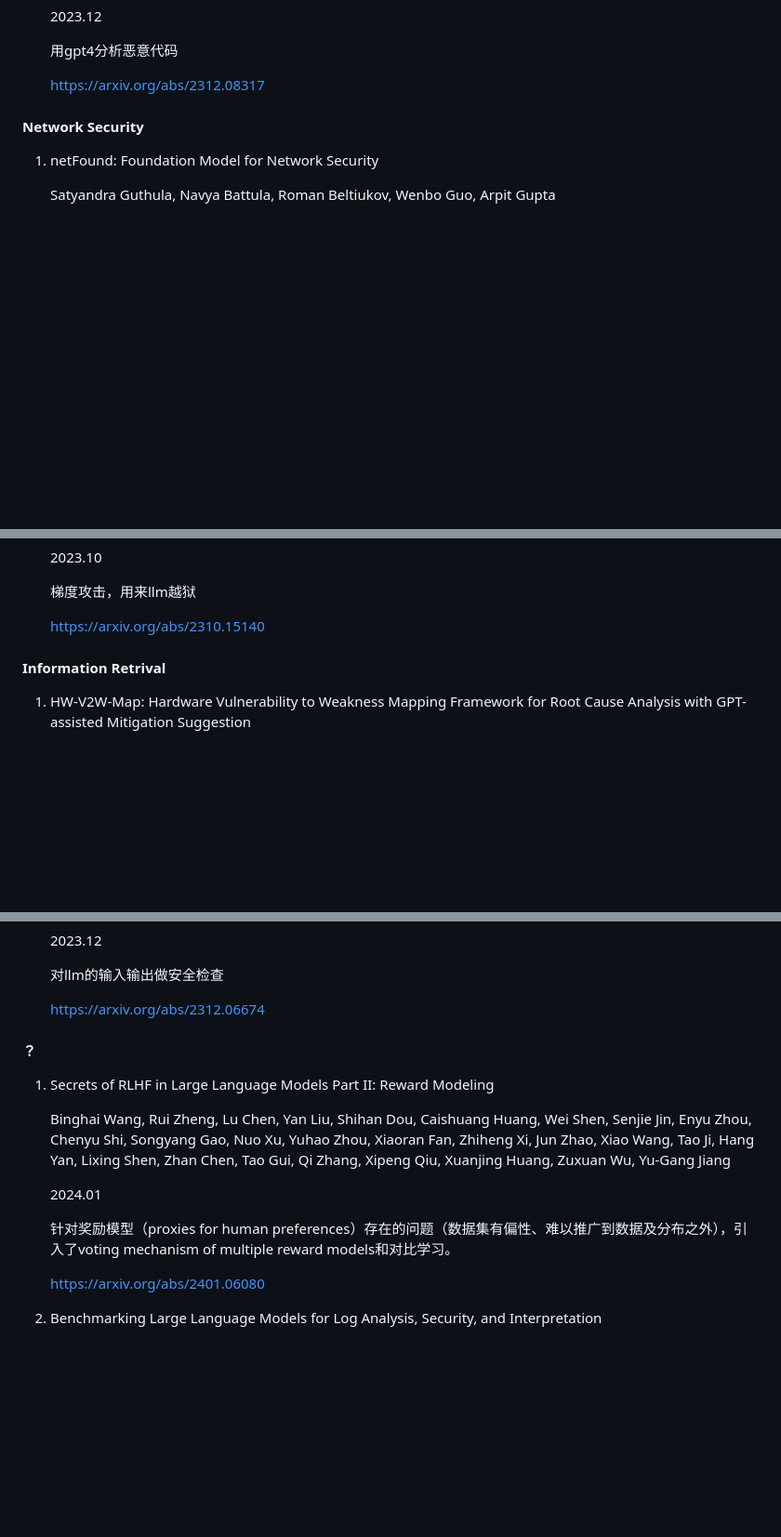
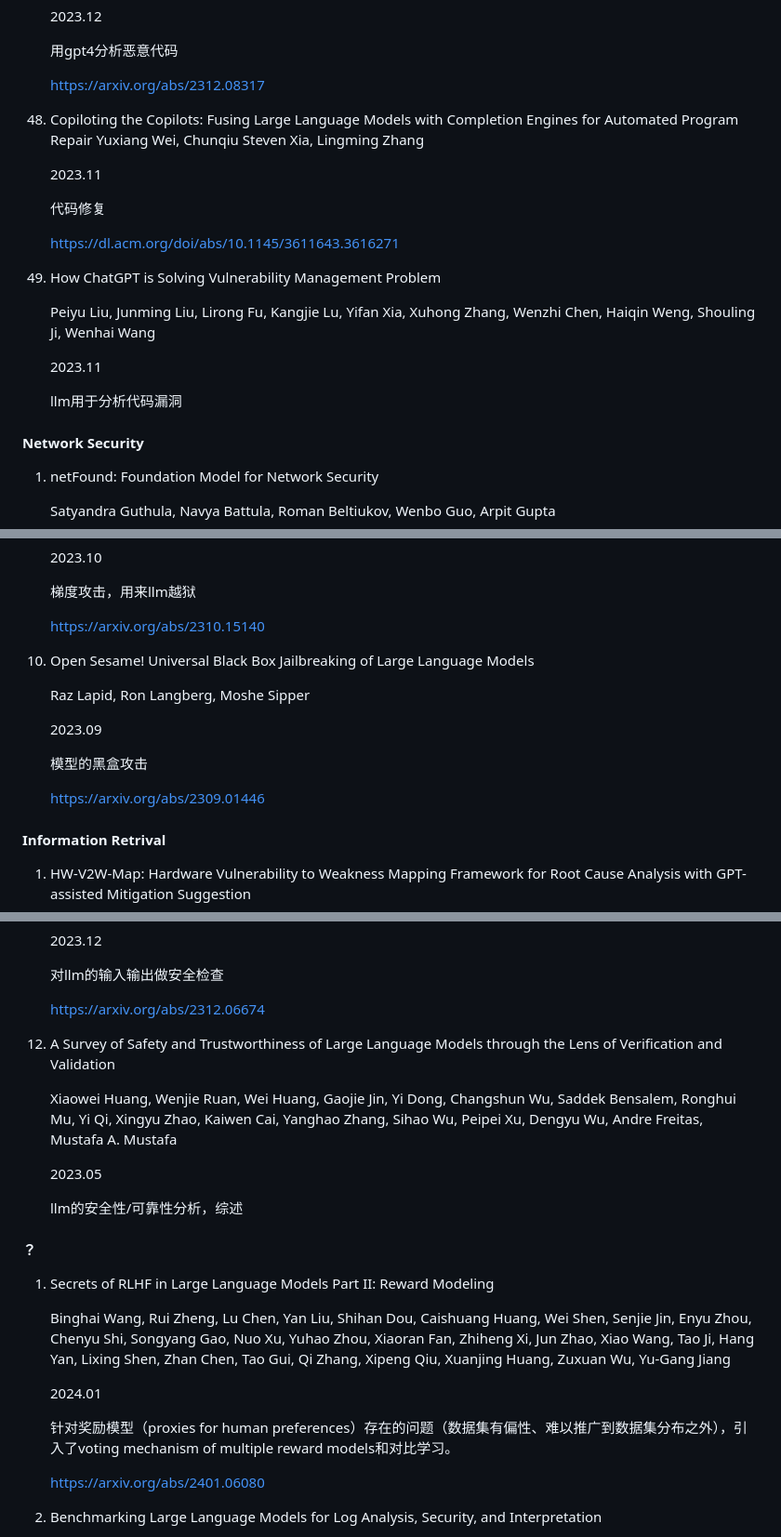
Before and after one commit to tmylla/Awesome-LLM4Cybersecurity, a Markdown page: README.md, 3 parts joined by grey strips. Shown: that part at 93% size. Rendered like a GitHub page; blank space fills up the shorter version.

```diff
--- a/README.md
+++ b/README.md
@@ -496,6 +496,23 @@ An overview of LLMs for cybersecurity
 
     https://arxiv.org/abs/2312.08317
 
+48. Copiloting the Copilots: Fusing Large Language Models with Completion Engines for Automated Program Repair
+    Yuxiang Wei, Chunqiu Steven Xia, Lingming Zhang
+
+    2023.11
+
+    代码修复
+
+    https://dl.acm.org/doi/abs/10.1145/3611643.3616271
+
+49. How ChatGPT is Solving Vulnerability Management Problem
+
+    Peiyu Liu, Junming Liu, Lirong Fu, Kangjie Lu, Yifan Xia, Xuhong Zhang, Wenzhi Chen, Haiqin Weng, Shouling Ji, Wenhai Wang
+
+    2023.11
+
+    llm用于分析代码漏洞
+
 
 
 
@@ -697,6 +714,16 @@ An overview of LLMs for cybersecurity
 
    https://arxiv.org/abs/2310.15140
 
+10. Open Sesame! Universal Black Box Jailbreaking of Large Language Models
+
+    Raz Lapid, Ron Langberg, Moshe Sipper
+
+    2023.09
+
+    模型的黑盒攻击
+
+    https://arxiv.org/abs/2309.01446
+
 
 
 #### Information Retrival
@@ -857,6 +884,16 @@ An overview of LLMs for cybersecurity
 
        https://arxiv.org/abs/2312.06674
 
+12. A Survey of Safety and Trustworthiness of Large Language Models through the Lens of Verification and Validation
+
+    Xiaowei Huang, Wenjie Ruan, Wei Huang, Gaojie Jin, Yi Dong, Changshun Wu, Saddek Bensalem, Ronghui Mu, Yi Qi, Xingyu Zhao, Kaiwen Cai, Yanghao Zhang, Sihao Wu, Peipei Xu, Dengyu Wu, Andre Freitas, Mustafa A. Mustafa
+
+    2023.05
+
+    llm的安全性/可靠性分析，综述
+
+
+
 
 
 #### ？
@@ -867,7 +904,7 @@ An overview of LLMs for cybersecurity
 
    2024.01
 
-   针对奖励模型（proxies for human preferences）存在的问题（数据集有偏性、难以推广到数据及分布之外），引入了voting mechanism of multiple reward models和对比学习。
+   针对奖励模型（proxies for human preferences）存在的问题（数据集有偏性、难以推广到数据集分布之外），引入了voting mechanism of multiple reward models和对比学习。
 
    https://arxiv.org/abs/2401.06080
 
```
